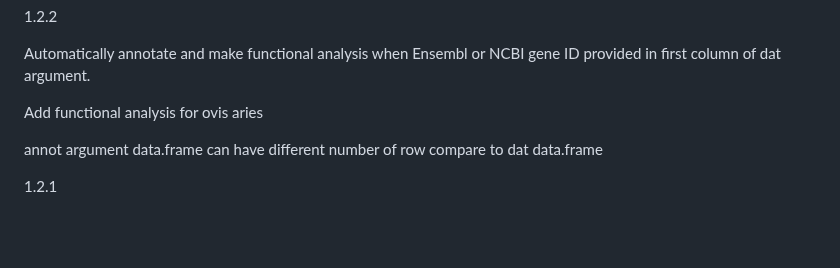
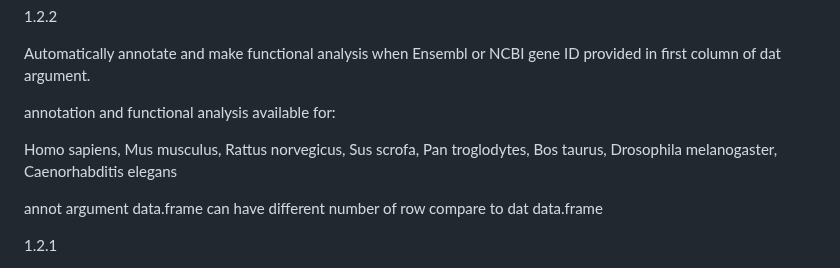
Before and after one commit to fdumbioinfo/moal, a Markdown page: README.md, the part around the change. Rendered like a GitHub page; blank space fills up the shorter version.

```diff
--- a/README.md
+++ b/README.md
@@ -79,7 +79,9 @@ Release updates:
 
 Automatically annotate and make functional analysis when Ensembl or NCBI gene ID provided in first column of dat argument.
 
-Add functional analysis for ovis aries
+annotation and functional analysis available for:
+
+   Homo sapiens, Mus musculus, Rattus norvegicus, Sus scrofa, Pan troglodytes, Bos taurus, Drosophila melanogaster, Caenorhabditis elegans
 
 annot argument data.frame can have different number of row compare to dat data.frame
 
```
